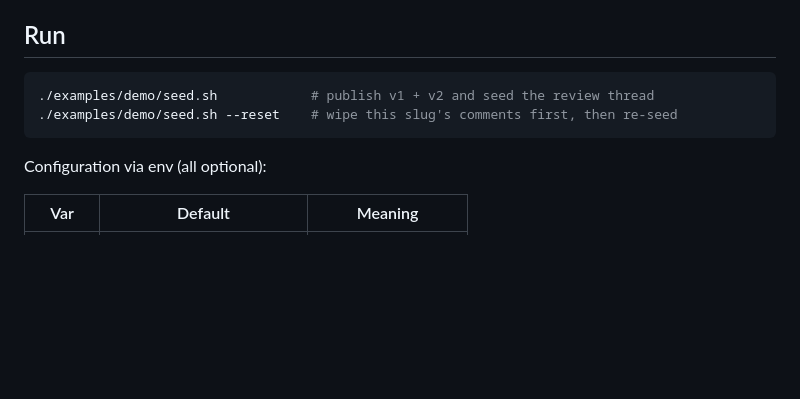
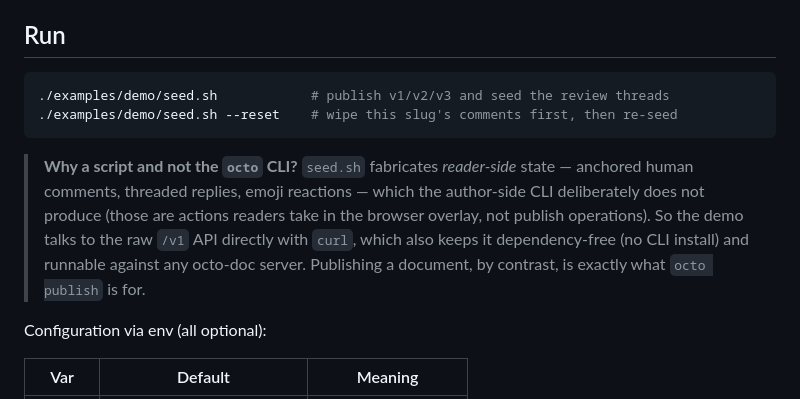
Before and after one commit to lml2468/octo-doc, a Markdown page: examples/demo/README.md, the part around the change. Rendered like a GitHub page; blank space fills up the shorter version.

Commit message:
docs(demo): explain why seed.sh uses raw /v1 API, not the octo CLI

````diff
--- a/examples/demo/README.md
+++ b/examples/demo/README.md
@@ -34,9 +34,17 @@ This serves the app at **http://localhost:18080** with the write token
 ## Run
 
 ```bash
-./examples/demo/seed.sh            # publish v1 + v2 and seed the review thread
+./examples/demo/seed.sh            # publish v1/v2/v3 and seed the review threads
 ./examples/demo/seed.sh --reset    # wipe this slug's comments first, then re-seed
 ```
+
+> **Why a script and not the `octo` CLI?** `seed.sh` fabricates *reader-side*
+> state — anchored human comments, threaded replies, emoji reactions — which the
+> author-side CLI deliberately does not produce (those are actions readers take in
+> the browser overlay, not publish operations). So the demo talks to the raw `/v1`
+> API directly with `curl`, which also keeps it dependency-free (no CLI install)
+> and runnable against any octo-doc server. Publishing a document, by contrast, is
+> exactly what `octo publish` is for.
 
 Configuration via env (all optional):
 
````
